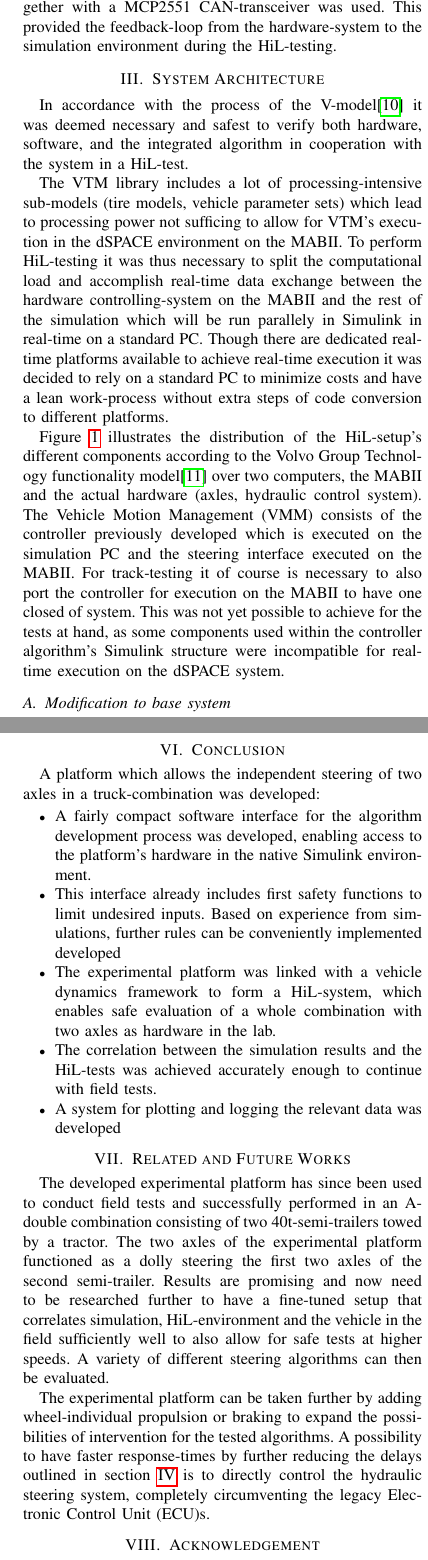
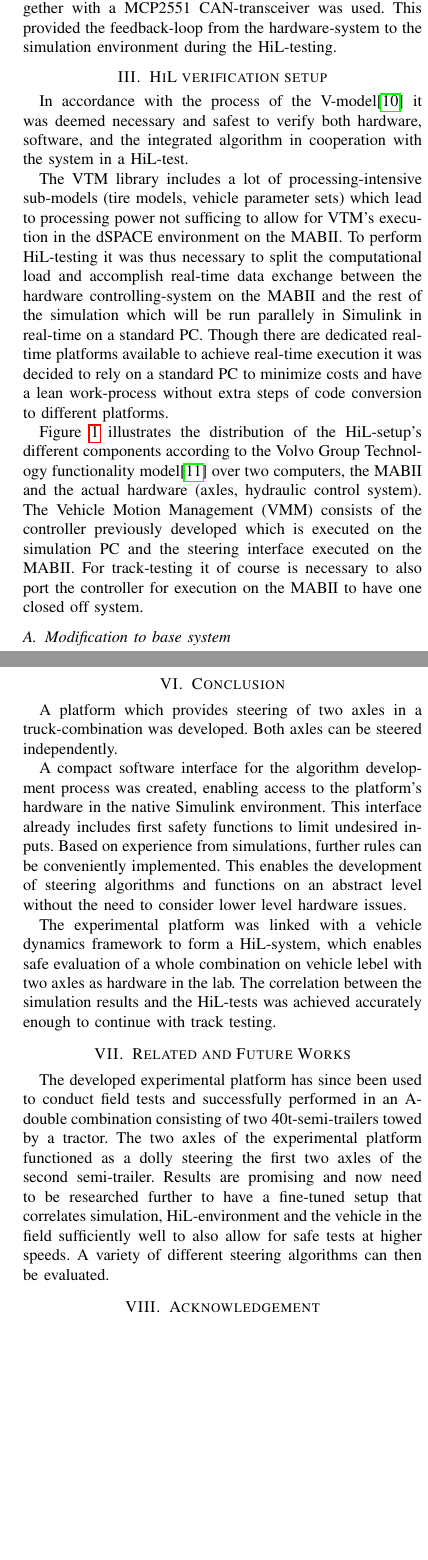
Before and after one commit to volap/HiL_Paper, a LaTeX paper (template/root.tex, which reads template/Conclusion.tex, template/Delays.tex, template/HiL-architecture.tex): two parts of the columns of pages 2 and 4 of 4, joined at a grey line, cut so that both start at the same text, the shorter picture padded with empty space. Compiled offline with pdfLaTeX.

```diff
--- a/template/Conclusion.tex
+++ b/template/Conclusion.tex
@@ -7,16 +7,12 @@
 \label{chap:Conclusion}
 
 
-A platform which allows the independent steering of two axles in a truck-combination was developed:
+A platform which provides steering of two axles in a truck-combination was developed. Both axles can be steered independently.
 
-\begin{itemize}
-	\item A fairly compact software interface for the algorithm development process was developed, enabling access to the platform's hardware in the native Simulink environment.
-	\item This interface already includes first safety functions to limit undesired inputs. Based on experience from simulations, further rules can be conveniently implemented
-	developed
-	\item The experimental platform was linked with a vehicle dynamics framework to form a \gls{HIL}-system, which enables safe evaluation of a whole combination with two axles as hardware in the lab.
-	\item The correlation between the simulation results and the \gls{HIL}-tests was achieved accurately enough to continue with field tests.
-	\item A system for plotting and logging the relevant data was developed
-\end{itemize}
+A compact software interface for the algorithm development process was created, enabling access to the platform's hardware in the native Simulink environment. This interface already includes first safety functions to limit undesired inputs. Based on experience from simulations, further rules can be conveniently implemented. This enables the development of steering algorithms and functions on an abstract level without the need to consider lower level hardware issues.
+
+The experimental platform was linked with a vehicle dynamics framework to form a \gls{HIL}-system, which enables safe evaluation of a whole combination on vehicle lebel with two axles as hardware in the lab. The correlation between the simulation results and the \gls{HIL}-tests was achieved accurately enough to continue with track testing.
+
 
 
 
--- a/template/Delays.tex
+++ b/template/Delays.tex
@@ -33,4 +33,3 @@
 
 	\end{enumerate}
 
-	s
--- a/template/HiL-architecture.tex
+++ b/template/HiL-architecture.tex
@@ -3,7 +3,7 @@
 \begin{document}
 
 {\pagestyle{empty}}
-\section{System Architecture}
+\section{\gls{HIL} verification setup}
 \label{chap:HiL-Architecture}
 
 
@@ -21,7 +21,7 @@
 	\label{fig:HIL_overview}
 \end{figure*}
 
- Figure \ref{fig:HIL_overview} illustrates the distribution of the \gls{HIL}-setup's different components according to the Volvo Group Technology functionality model\cite{nilsson2015traffic} over two computers, the \gls{MABII} and the actual hardware (axles, hydraulic control system). The \gls{VMM} consists of the controller previously developed which is executed on the simulation PC and the steering interface executed on the \gls{MABII}. For track-testing it of course is necessary to also port the controller for execution on the \gls{MABII} to have one closed of system. This was not yet possible to achieve for the tests at hand, as some components used within the controller algorithm's  Simulink structure were incompatible for real-time execution on the dSPACE system.
+ Figure \ref{fig:HIL_overview} illustrates the distribution of the \gls{HIL}-setup's different components according to the Volvo Group Technology functionality model\cite{nilsson2015traffic} over two computers, the \gls{MABII} and the actual hardware (axles, hydraulic control system). The \gls{VMM} consists of the controller previously developed which is executed on the simulation PC and the steering interface executed on the \gls{MABII}. For track-testing it of course is necessary to also port the controller for execution on the \gls{MABII} to have one closed off system. %This was not yet possible to achieve for the tests at hand, as some components used within the controller algorithm's  Simulink structure were incompatible for real-time execution on the dSPACE system.
 
 
 \subsection{Modification to base system}
--- a/template/Related_works.tex
+++ b/template/Related_works.tex
@@ -8,6 +8,6 @@
 
 	The developed experimental platform has since been used to conduct field tests and successfully performed in an A-double combination consisting of two 40t-semi-trailers towed by a tractor. The two axles of the experimental platform functioned as a dolly steering the first two axles of the second semi-trailer. Results are promising and now need to be researched further to have a fine-tuned setup that correlates simulation, \gls{HIL}-environment and the vehicle in the field sufficiently well to also allow for safe tests at higher speeds. A variety of different steering algorithms can then be evaluated.
 
-	The experimental platform can be taken further by adding wheel-individual propulsion or braking to expand the possibilities of intervention for the tested algorithms. A possibility to have faster response-times by further reducing the delays outlined in section \ref{chap:Delays} is to directly control the hydraulic steering system, completely circumventing the legacy \gls{ECU}s.
+	%The experimental platform can be taken further by adding wheel-individual propulsion or braking to expand the possibilities of intervention for the tested algorithms. A possibility to have faster response-times by further reducing the delays outlined in section \ref{chap:Delays} is to directly control the hydraulic steering system, completely circumventing the legacy \gls{ECU}s.
 
 \end{document}
```
Also changed, not shown: template/Acknowledgement.tex (+1 -1 lines), template/Hardware-setup.tex (+1 -1 lines), template/root.tex (+2 -17 lines), template/Delays.tex (17 more changed lines).
